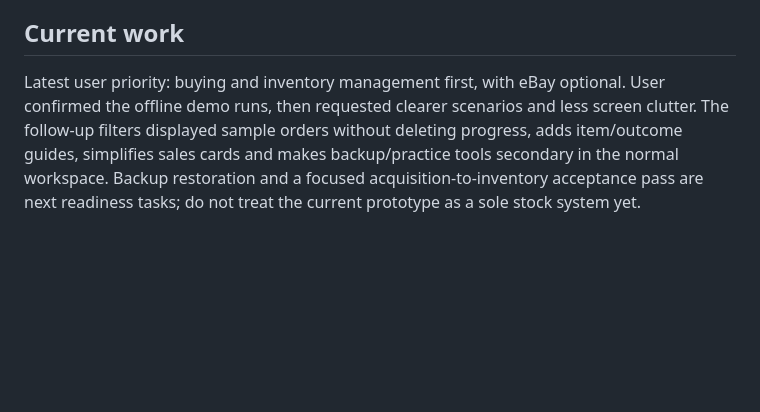
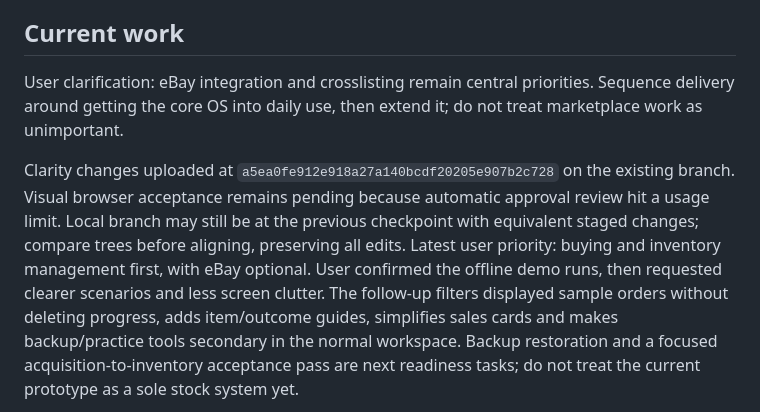
Before and after one commit to jamiedenny83-byte/retrohq-prototype, a Markdown page: docs/HANDOVER.md, the part around the change. GitHub-like rendering; blank space fills up the shorter version.

Commit message:
Record core-first rollout with eBay and crosslisting as central priorities

```diff
--- a/docs/HANDOVER.md
+++ b/docs/HANDOVER.md
@@ -7,6 +7,9 @@ Last updated: 2026-10-13 (Europe/London).
 Demo implementation uploaded as `d6be6cb349d6b3bd6f3a61ec983ec3194e56d61c`; both push and PR Linux checks passed. This subsequent documentation entry records completion. Pre-demo rollback branch `retrohq-rollback-before-8.4-demo` points to the exact pre-demo checkpoint above.
 
 ## Current work
+User clarification: eBay integration and crosslisting remain central priorities. Sequence delivery around getting the core OS into daily use, then extend it; do not treat marketplace work as unimportant.
+
+Clarity changes uploaded at `a5ea0fe912e918a27a140bcdf20205e907b2c728` on the existing branch. Visual browser acceptance remains pending because automatic approval review hit a usage limit. Local branch may still be at the previous checkpoint with equivalent staged changes; compare trees before aligning, preserving all edits.
 Latest user priority: buying and inventory management first, with eBay optional. User confirmed the offline demo runs, then requested clearer scenarios and less screen clutter. The follow-up filters displayed sample orders without deleting progress, adds item/outcome guides, simplifies sales cards and makes backup/practice tools secondary in the normal workspace. Backup restoration and a focused acquisition-to-inventory acceptance pass are next readiness tasks; do not treat the current prototype as a sole stock system yet.
 
 Milestone 8.4 implementation: read-only eBay Sandbox sales import and inventory reconciliation. See [test notes](TEST_8_4_NOTES.md) for actual functionality, limitations, update instructions and acceptance checks; see [work log](WORK_LOG.md) for verification/upload results. Do not mark live acceptance complete solely because offline tests pass.
```
Also changed, not shown: docs/DECISIONS.md (+1 -0 lines), docs/WORK_LOG.md (+1 -0 lines).
